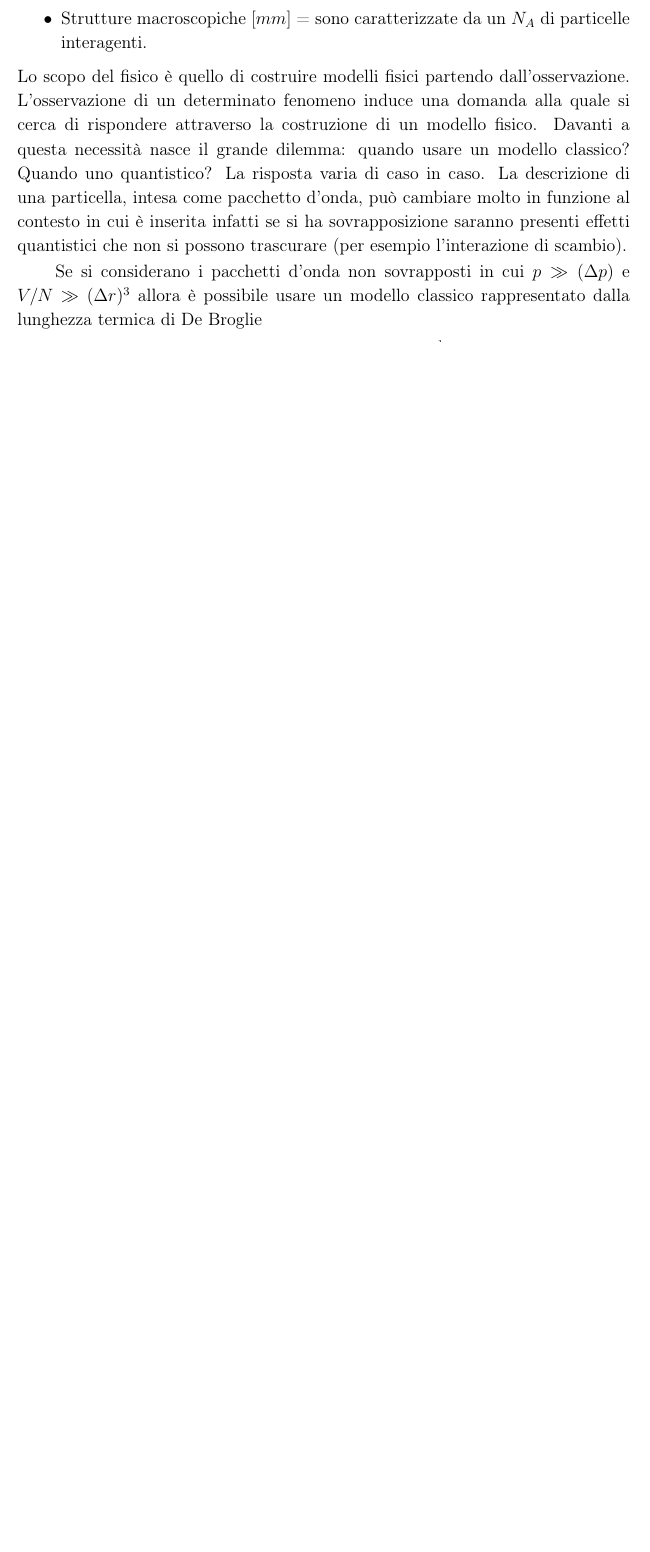
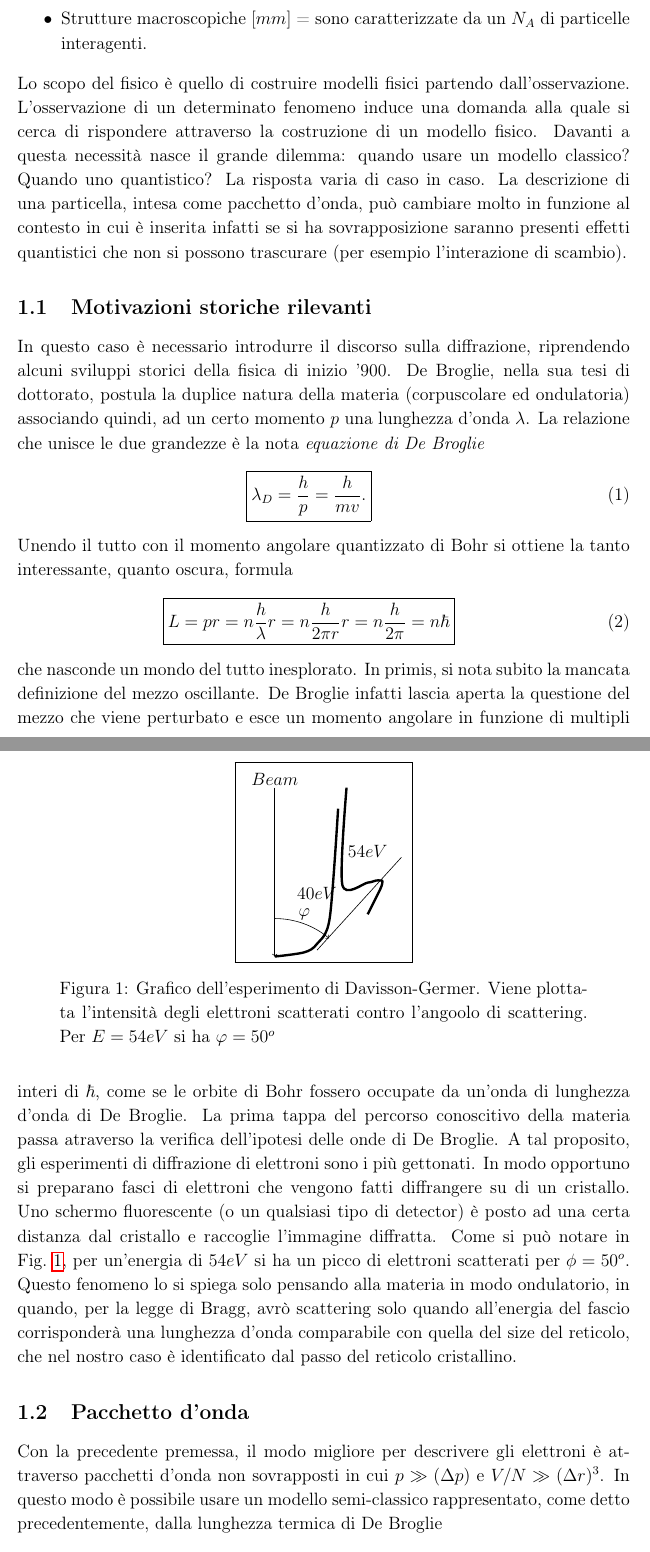
Before and after one commit to algebrato/Struttura, a LaTeX document (Struttura_1_2.tex): part of page 5 of 36 before the commit and two parts of pages 3 and 4 of 35 after it, the two joined at a grey line, cut so that both start at the same text, the shorter picture padded with empty space. Compiled offline with pdfLaTeX.

Commit message:
Aggiunto discorso di introduzione sulla diffrazione
	modified:   Struttura_1_2.tex

```diff
--- a/Struttura_1_2.tex
+++ b/Struttura_1_2.tex
@@ -114,8 +111,34 @@ Si definisce \textbf{Materia Condensata} un insieme di particelle interagenti. I
 	\item Strutture macroscopiche $[mm]$ = sono caratterizzate da un $N_A$ di particelle interagenti.
 \end{itemize}
 Lo scopo del fisico è quello di costruire modelli fisici partendo dall'osservazione. L'osservazione di un determinato fenomeno induce una domanda alla quale si cerca di rispondere attraverso la costruzione di un modello fisico. Davanti a questa necessità nasce il grande dilemma: quando usare un modello classico? Quando uno quantistico? La risposta varia di caso in caso. La descrizione di una particella, intesa come pacchetto d'onda, può cambiare molto in funzione al contesto in cui è inserita infatti se si ha sovrapposizione saranno presenti effetti quantistici che non si possono trascurare (per esempio l'interazione di scambio).
+\subsection{Motivazioni storiche rilevanti}
+In questo caso è necessario introdurre il discorso sulla diffrazione, riprendendo alcuni sviluppi storici della fisica di inizio '900. De Broglie, nella sua tesi di dottorato, postula la duplice natura della materia (corpuscolare ed ondulatoria) associando quindi, ad un certo momento $p$ una lunghezza d'onda $\lambda$. La relazione che unisce le due grandezze è la nota \textit{equazione di De Broglie}
+\newl{\boxed{\lambda_D=\frac{h}{p}=\frac{h}{mv}. }}
+Unendo il tutto con il momento angolare quantizzato di Bohr si ottiene la tanto interessante, quanto oscura, formula
+\newl{\boxed{L = pr = n\frac{h}{\lambda} r  = n\frac{h}{2\pi r}r = n\frac{h}{2\pi} = n\hbar}}
+che nasconde un mondo del tutto inesplorato. In primis, si nota subito la mancata definizione del mezzo oscillante. De Broglie infatti lascia aperta la questione del mezzo che viene perturbato e esce un momento angolare in funzione di multipli interi di $\hbar$, come se le orbite di Bohr fossero occupate da un'onda di lunghezza d'onda di De Broglie. La prima tappa del percorso conoscitivo della materia passa atraverso la verifica dell'ipotesi delle onde di De Broglie. A tal proposito, gli esperimenti di diffrazione di elettroni sono i più gettonati. In modo opportuno si preparano fasci di elettroni che vengono fatti diffrangere su di un cristallo. Uno schermo fluorescente (o un qualsiasi tipo di detector) è posto ad una certa distanza dal cristallo e raccoglie l'immagine diffratta.
+\begin{figure}
+	\centering
+	\fbox{
+		\begin{tikzpicture}[scale=1,auto=center]
+			\draw [->] (0,4) -- (0,0) ;
+			\node[] at (0,4.2)  {$Beam$};
+			\node[] at (1,1.5) {$40eV$};
+			\node[] at (2.2,2.5) {$54eV$};
+			\node[] at (0.7,1) {$\varphi$};
+			\draw [ultra thick] plot [smooth, tension=0.5] coordinates {(0,0) (0.7,0.1)  (1,0.3) (1.3, 0.9) (1.5,3.5) };
+			\draw [ultra thick] plot [smooth, tension=0.5] coordinates {(2.2,1) (2.5,1.6) (2.55,1.78) (2.5,1.8) (2.4,1.8) (2.2,1.75) (1.6, 1.7) (1.7, 4)};
+			\draw (1,0.15) -- (3,2.35);
+			\draw[->] (0,0.9) arc (90:50:2);
 
-Se si considerano i pacchetti d'onda non sovrapposti in cui $p\gg (\Delta p)$ e  $V/N \gg (\Delta r)^3$ allora è possibile usare un modello classico rappresentato dalla lunghezza termica di De Broglie
+		\end{tikzpicture}
+	}
+	\caption{Grafico dell'esperimento di Davisson-Germer. Viene plottata l'intensità degli elettroni scatterati contro l'angoolo di scattering. Per $E=54eV$ si ha $\varphi=50^o$}
+	\label{Davisson}
+\end{figure}
+Come si può notare in Fig.~\ref{Davisson}, per un'energia di $54eV$ si ha un picco di elettroni scatterati per $\phi=50^o$. Questo fenomeno lo si spiega solo pensando alla materia in modo ondulatorio, in quando, per la legge di Bragg, avrò scattering solo quando all'energia del fascio corrisponderà una lunghezza d'onda comparabile con quella del size del reticolo, che nel nostro caso è identificato dal passo del reticolo cristallino.
+\subsection{Pacchetto d'onda}
+Con la precedente premessa, il modo migliore per descrivere gli elettroni è attraverso  pacchetti d'onda non sovrapposti in cui $p\gg (\Delta p)$ e  $V/N \gg (\Delta r)^3$. In questo modo  è possibile usare un modello semi-classico rappresentato, come detto precedentemente, dalla lunghezza termica di De Broglie
 \newl{\lambda_D=\frac{h}{p}=\frac{h}{\sqrt{2mE_C}} = \left(\frac{h^2}{3mK_BT}\right)^{\frac{1}{2}}}
 con cui è possibile verificare che
 \newl{\frac{N}{V}\lambda_D^3 = \frac{N}{V}\left(\frac{h^2}{3mK_BT}\right)^{\frac{3}{2}}\ll 1.}
```
Also changed, not shown: Struttura_1_2.tex (105 more changed lines).
